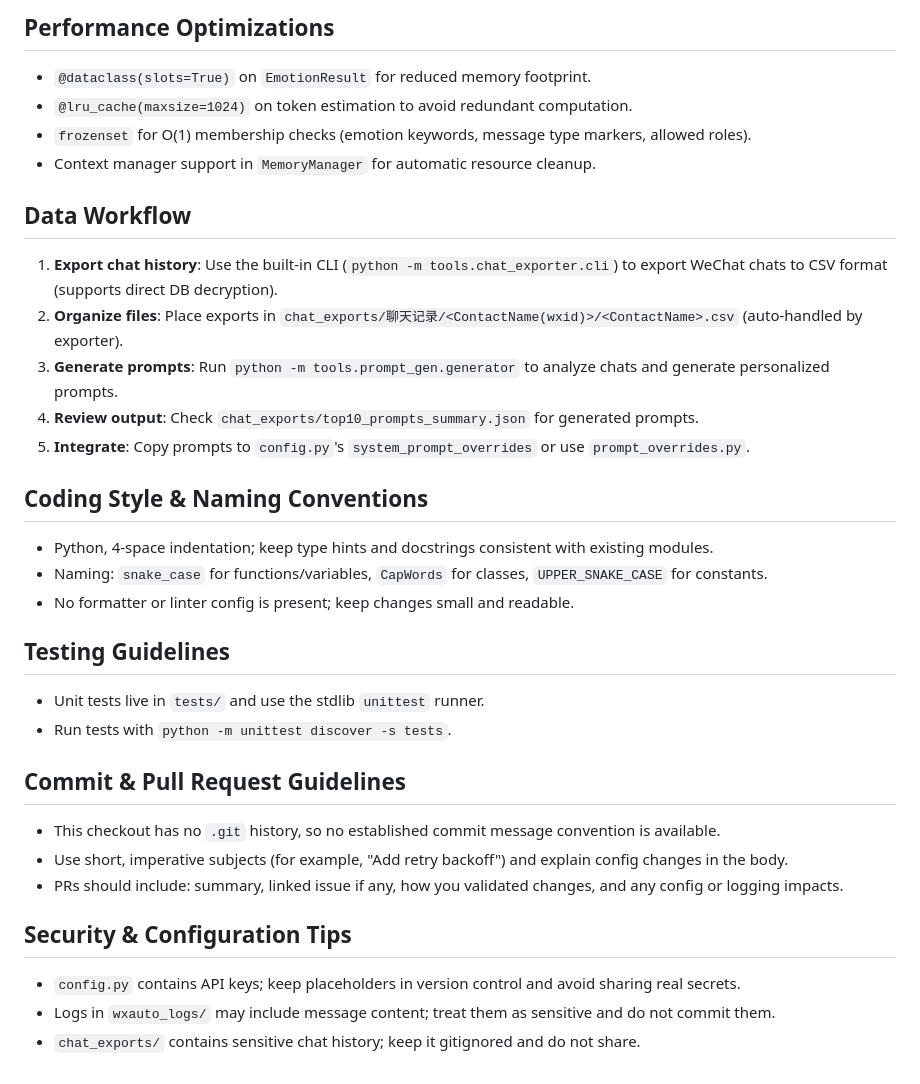
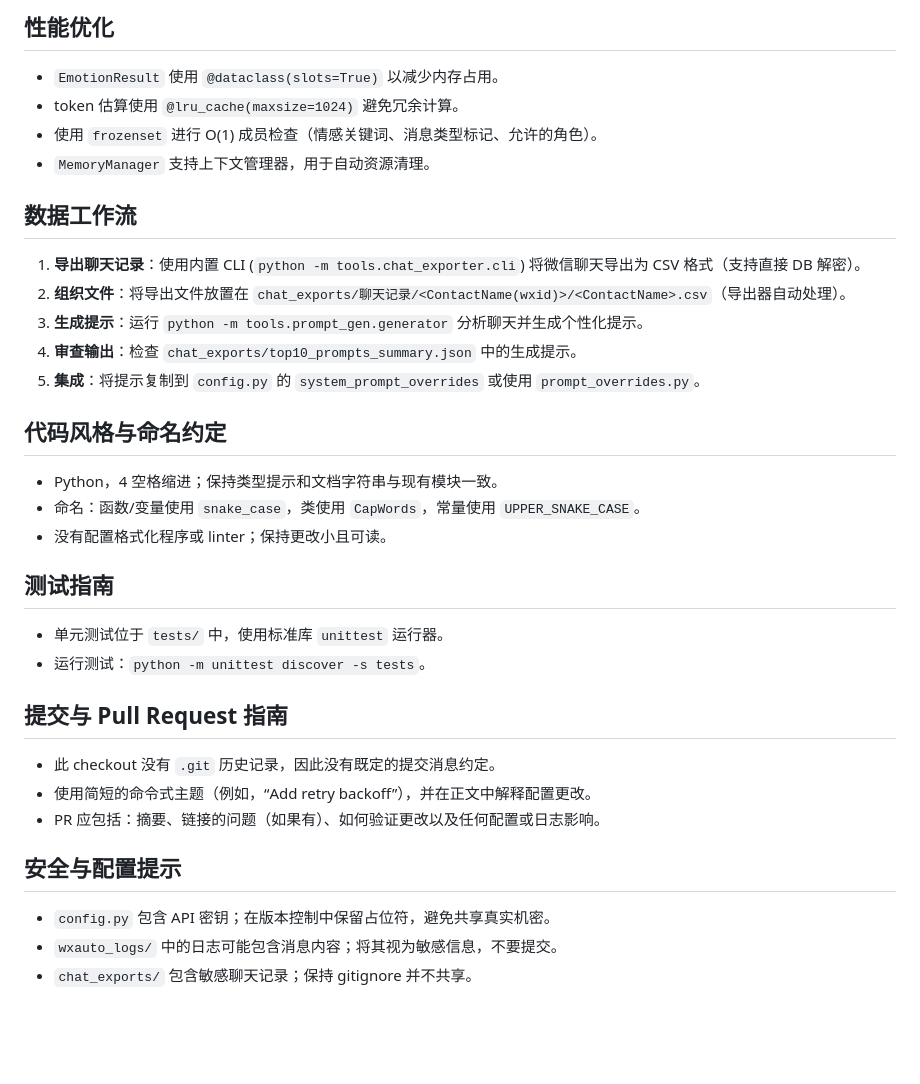
Before and after one commit to icefunicu/wechat-bot, a Markdown page: AGENTS.md, the part around one of its changes. GitHub-like rendering; blank space fills up the shorter version.

```diff
--- a/AGENTS.md
+++ b/AGENTS.md
@@ -61,32 +61,32 @@
 
-## Performance Optimizations
-- `@dataclass(slots=True)` on `EmotionResult` for reduced memory footprint.
-- `@lru_cache(maxsize=1024)` on token estimation to avoid redundant computation.
-- `frozenset` for O(1) membership checks (emotion keywords, message type markers, allowed roles).
-- Context manager support in `MemoryManager` for automatic resource cleanup.
+## 性能优化
+- `EmotionResult` 使用 `@dataclass(slots=True)` 以减少内存占用。
+- token 估算使用 `@lru_cache(maxsize=1024)` 避免冗余计算。
+- 使用 `frozenset` 进行 O(1) 成员检查（情感关键词、消息类型标记、允许的角色）。
+- `MemoryManager` 支持上下文管理器，用于自动资源清理。
 
-## Data Workflow
-1. **Export chat history**: Use the built-in CLI (`python -m tools.chat_exporter.cli`) to export WeChat chats to CSV format (supports direct DB decryption).
-2. **Organize files**: Place exports in `chat_exports/聊天记录/<ContactName(wxid)>/<ContactName>.csv` (auto-handled by exporter).
-3. **Generate prompts**: Run `python -m tools.prompt_gen.generator` to analyze chats and generate personalized prompts.
-4. **Review output**: Check `chat_exports/top10_prompts_summary.json` for generated prompts.
-5. **Integrate**: Copy prompts to `config.py`'s `system_prompt_overrides` or use `prompt_overrides.py`.
+## 数据工作流
+1. **导出聊天记录**：使用内置 CLI (`python -m tools.chat_exporter.cli`) 将微信聊天导出为 CSV 格式（支持直接 DB 解密）。
+2. **组织文件**：将导出文件放置在 `chat_exports/聊天记录/<ContactName(wxid)>/<ContactName>.csv`（导出器自动处理）。
+3. **生成提示**：运行 `python -m tools.prompt_gen.generator` 分析聊天并生成个性化提示。
+4. **审查输出**：检查 `chat_exports/top10_prompts_summary.json` 中的生成提示。
+5. **集成**：将提示复制到 `config.py` 的 `system_prompt_overrides` 或使用 `prompt_overrides.py`。
 
-## Coding Style & Naming Conventions
-- Python, 4-space indentation; keep type hints and docstrings consistent with existing modules.
-- Naming: `snake_case` for functions/variables, `CapWords` for classes, `UPPER_SNAKE_CASE` for constants.
-- No formatter or linter config is present; keep changes small and readable.
+## 代码风格与命名约定
+- Python，4 空格缩进；保持类型提示和文档字符串与现有模块一致。
+- 命名：函数/变量使用 `snake_case`，类使用 `CapWords`，常量使用 `UPPER_SNAKE_CASE`。
+- 没有配置格式化程序或 linter；保持更改小且可读。
 
-## Testing Guidelines
-- Unit tests live in `tests/` and use the stdlib `unittest` runner.
-- Run tests with `python -m unittest discover -s tests`.
+## 测试指南
+- 单元测试位于 `tests/` 中，使用标准库 `unittest` 运行器。
+- 运行测试：`python -m unittest discover -s tests`。
 
-## Commit & Pull Request Guidelines
-- This checkout has no `.git` history, so no established commit message convention is available.
-- Use short, imperative subjects (for example, "Add retry backoff") and explain config changes in the body.
-- PRs should include: summary, linked issue if any, how you validated changes, and any config or logging impacts.
+## 提交与 Pull Request 指南
+- 此 checkout 没有 `.git` 历史记录，因此没有既定的提交消息约定。
+- 使用简短的命令式主题（例如，“Add retry backoff”），并在正文中解释配置更改。
+- PR 应包括：摘要、链接的问题（如果有）、如何验证更改以及任何配置或日志影响。
 
-## Security & Configuration Tips
-- `config.py` contains API keys; keep placeholders in version control and avoid sharing real secrets.
-- Logs in `wxauto_logs/` may include message content; treat them as sensitive and do not commit them.
-- `chat_exports/` contains sensitive chat history; keep it gitignored and do not share.
+## 安全与配置提示
+- `config.py` 包含 API 密钥；在版本控制中保留占位符，避免共享真实机密。
+- `wxauto_logs/` 中的日志可能包含消息内容；将其视为敏感信息，不要提交。
+- `chat_exports/` 包含敏感聊天记录；保持 gitignore 并不共享。
```
Also changed, not shown: other parts of AGENTS.md (+56 -56 lines), README.md (+3 -1 lines).
